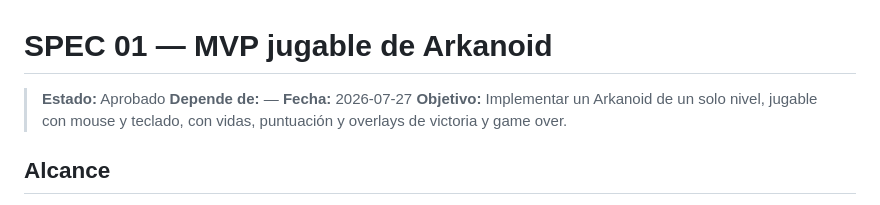
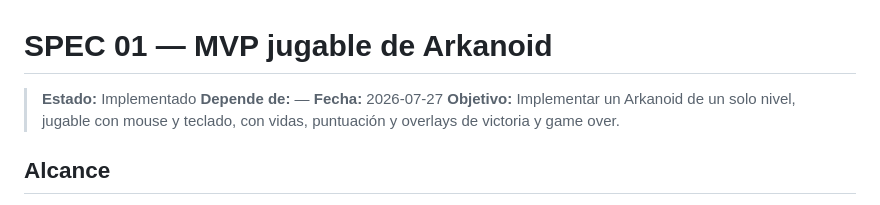
Before and after one commit to xElSebax/04-arkanoid, a Markdown page: specs/01-mvp-arkanoid.md, the part around one of its changes. Rendered like a GitHub page.

Commit message:
Update MVP specification status to 'Implementado' and mark all acceptance criteria as completed for Arkanoid game

```diff
--- a/specs/01-mvp-arkanoid.md
+++ b/specs/01-mvp-arkanoid.md
@@ -1,6 +1,6 @@
 # SPEC 01 — MVP jugable de Arkanoid
 
-> **Estado:** Aprobado
+> **Estado:** Implementado
 > **Depende de:** —
 > **Fecha:** 2026-07-27
 > **Objetivo:** Implementar un Arkanoid de un solo nivel, jugable con mouse y teclado, con vidas, puntuación y overlays de victoria y game over.
```
Also changed, not shown: other parts of specs/01-mvp-arkanoid.md (+17 -17 lines).
